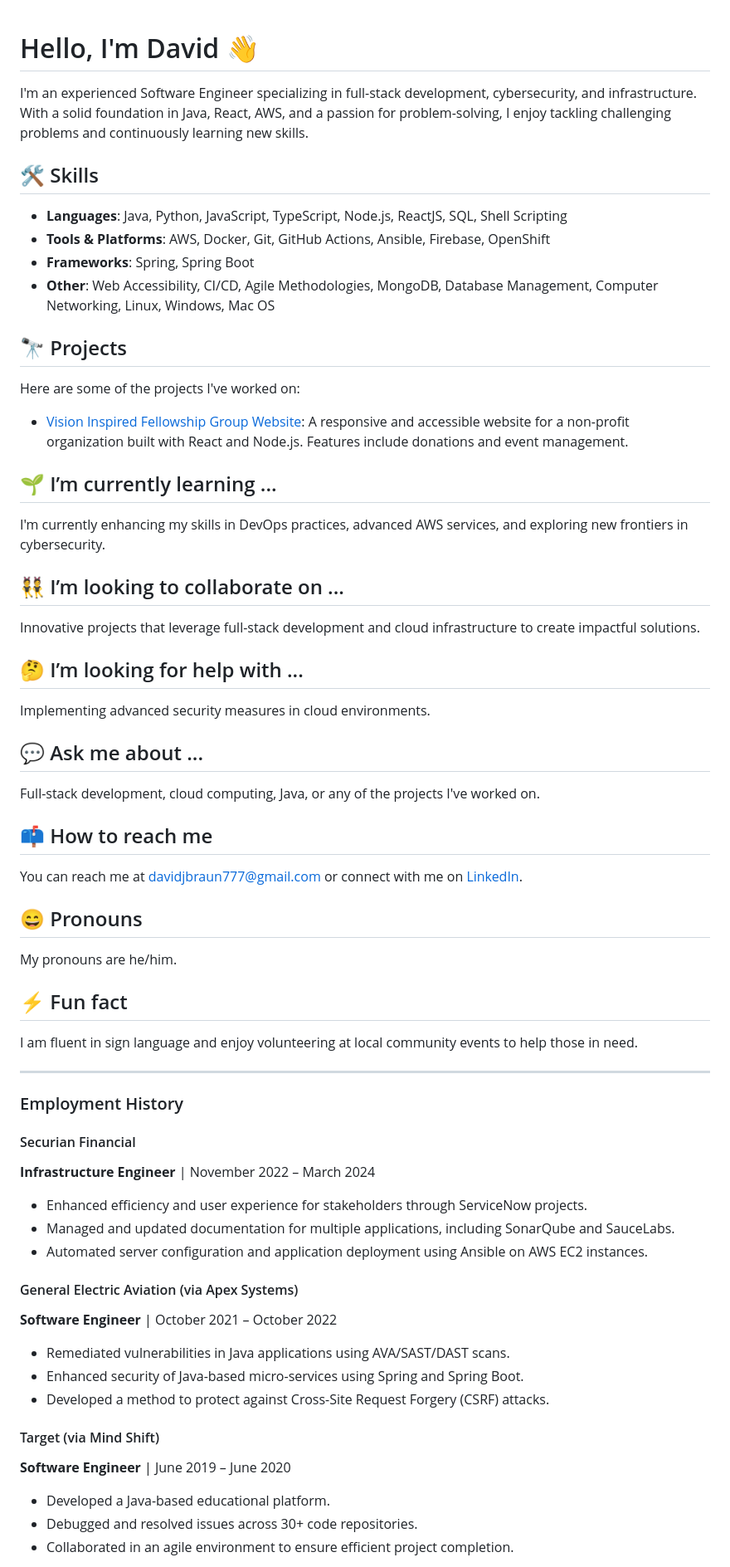
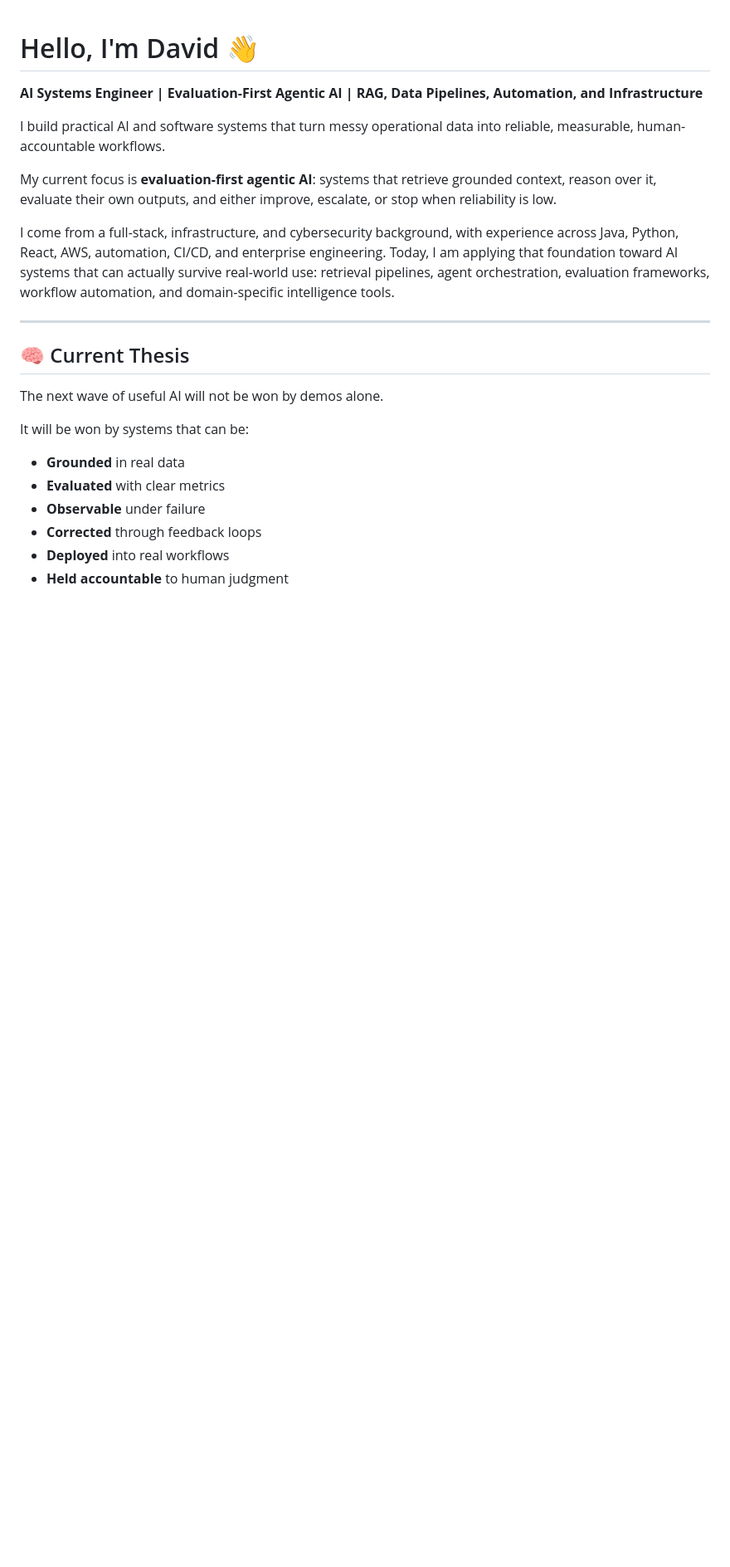
Before and after one commit to DavidBraun777/DavidBraun777, a Markdown page: README.md, the part around one of its changes. Shown at 83% size. Drawn GitHub-style; blank space fills up the shorter version.

```diff
--- a/README.md
+++ b/README.md
@@ -1,58 +1,25 @@
 # Hello, I'm David 👋
 
-I'm an experienced Software Engineer specializing in full-stack development, cybersecurity, and infrastructure. With a solid foundation in Java, React, AWS, and a passion for problem-solving, I enjoy tackling challenging problems and continuously learning new skills.
+**AI Systems Engineer | Evaluation-First Agentic AI | RAG, Data Pipelines, Automation, and Infrastructure**
 
-## 🛠 Skills
-- **Languages**: Java, Python, JavaScript, TypeScript, Node.js, ReactJS, SQL, Shell Scripting
-- **Tools & Platforms**: AWS, Docker, Git, GitHub Actions, Ansible, Firebase, OpenShift
-- **Frameworks**: Spring, Spring Boot
-- **Other**: Web Accessibility, CI/CD, Agile Methodologies, MongoDB, Database Management, Computer Networking, Linux, Windows, Mac OS
+I build practical AI and software systems that turn messy operational data into reliable, measurable, human-accountable workflows.
 
-## 🔭 Projects
-Here are some of the projects I've worked on:
+My current focus is **evaluation-first agentic AI**: systems that retrieve grounded context, reason over it, evaluate their own outputs, and either improve, escalate, or stop when reliability is low.
 
-- [Vision Inspired Fellowship Group Website](https://github.com/DavidBraun777/vifg-website): A responsive and accessible website for a non-profit organization built with React and Node.js. Features include donations and event management.
-
-## 🌱 I’m currently learning ...
-I'm currently enhancing my skills in DevOps practices, advanced AWS services, and exploring new frontiers in cybersecurity.
-
-## 👯 I’m looking to collaborate on ...
-Innovative projects that leverage full-stack development and cloud infrastructure to create impactful solutions.
-
-## 🤔 I’m looking for help with ...
-Implementing advanced security measures in cloud environments.
-
-## 💬 Ask me about ...
-Full-stack development, cloud computing, Java, or any of the projects I've worked on.
-
-## 📫 How to reach me
-You can reach me at [davidjbraun777@gmail.com](mailto:davidjbraun777@gmail.com) or connect with me on [LinkedIn](https://www.linkedin.com/in/david-braun777/).
-
-## 😄 Pronouns
-My pronouns are he/him.
-
-## ⚡ Fun fact
-I am fluent in sign language and enjoy volunteering at local community events to help those in need.
+I come from a full-stack, infrastructure, and cybersecurity background, with experience across Java, Python, React, AWS, automation, CI/CD, and enterprise engineering. Today, I am applying that foundation toward AI systems that can actually survive real-world use: retrieval pipelines, agent orchestration, evaluation frameworks, workflow automation, and domain-specific intelligence tools.
 
 ---
 
-### Employment History
+## 🧠 Current Thesis
 
-#### Securian Financial
-**Infrastructure Engineer** | November 2022 – March 2024
-- Enhanced efficiency and user experience for stakeholders through ServiceNow projects.
-- Managed and updated documentation for multiple applications, including SonarQube and SauceLabs.
-- Automated server configuration and application deployment using Ansible on AWS EC2 instances.
+The next wave of useful AI will not be won by demos alone.
 
-#### General Electric Aviation (via Apex Systems)
-**Software Engineer** | October 2021 – October 2022
-- Remediated vulnerabilities in Java applications using AVA/SAST/DAST scans.
-- Enhanced security of Java-based micro-services using Spring and Spring Boot.
-- Developed a method to protect against Cross-Site Request Forgery (CSRF) attacks.
+It will be won by systems that can be:
 
-#### Target (via Mind Shift)
-**Software Engineer** | June 2019 – June 2020
-- Developed a Java-based educational platform.
-- Debugged and resolved issues across 30+ code repositories.
-- Collaborated in an agile environment to ensure efficient project completion.
+- **Grounded** in real data
+- **Evaluated** with clear metrics
+- **Observable** under failure
+- **Corrected** through feedback loops
+- **Deployed** into real workflows
+- **Held accountable** to human judgment
 
```
Also changed, not shown: other parts of README.md (+208 -13 lines).
